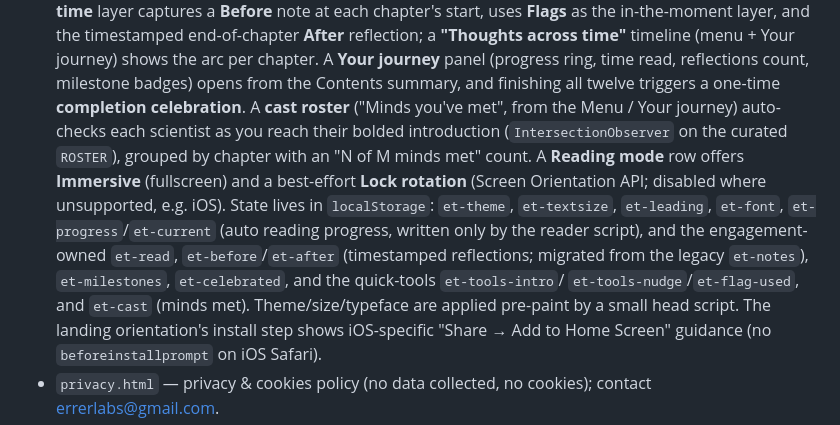
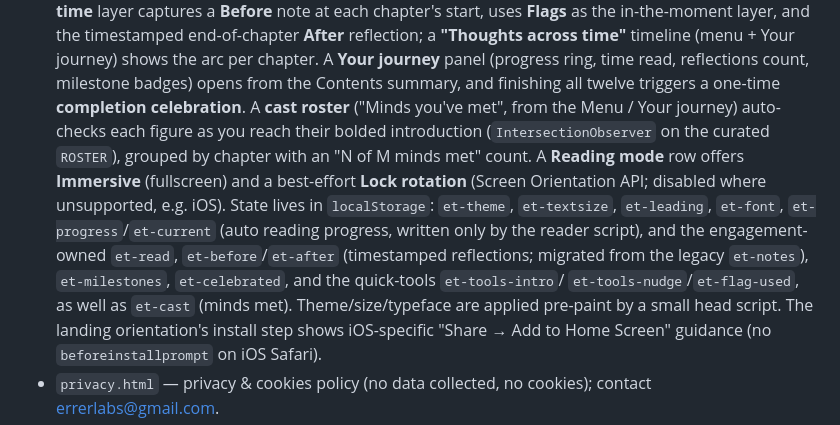
Before and after one commit to kmay89/everything, a Markdown page: CLAUDE.md, the part around the change. Rendered like a GitHub page.

Commit message:
docs: cast phrasing nits (each figure; as well as) per review
https://claude.ai/code/session_019A3pAjcXYXYKGamWxMapMz

```diff
--- a/CLAUDE.md
+++ b/CLAUDE.md
@@ -43,7 +43,7 @@ manager, and no dependencies.
   reflection; a **"Thoughts across time"** timeline (menu + Your journey) shows the arc per chapter.
   A **Your journey** panel (progress ring, time read, reflections count, milestone badges) opens
   from the Contents summary, and finishing all twelve triggers a one-time **completion celebration**.
-  A **cast roster** ("Minds you've met", from the Menu / Your journey) auto-checks each scientist
+  A **cast roster** ("Minds you've met", from the Menu / Your journey) auto-checks each figure
   as you reach their bolded introduction (`IntersectionObserver` on the curated `ROSTER`), grouped
   by chapter with an "N of M minds met" count. A **Reading mode** row offers **Immersive** (fullscreen)
   and a best-effort **Lock rotation** (Screen Orientation API; disabled where unsupported, e.g.
@@ -51,7 +51,7 @@ manager, and no dependencies.
   `et-progress`/`et-current` (auto reading progress, written only by the reader script), and the
   engagement-owned `et-read`, `et-before`/`et-after` (timestamped reflections; migrated from the
   legacy `et-notes`), `et-milestones`, `et-celebrated`, and the quick-tools `et-tools-intro`/
-  `et-tools-nudge`/`et-flag-used`, and `et-cast` (minds met). Theme/size/typeface are applied pre-paint by a small head
+  `et-tools-nudge`/`et-flag-used`, as well as `et-cast` (minds met). Theme/size/typeface are applied pre-paint by a small head
   script. The landing orientation's install step shows iOS-specific "Share → Add to Home Screen"
   guidance (no `beforeinstallprompt` on iOS Safari).
 - `privacy.html` — privacy & cookies policy (no data collected, no cookies); contact
```
